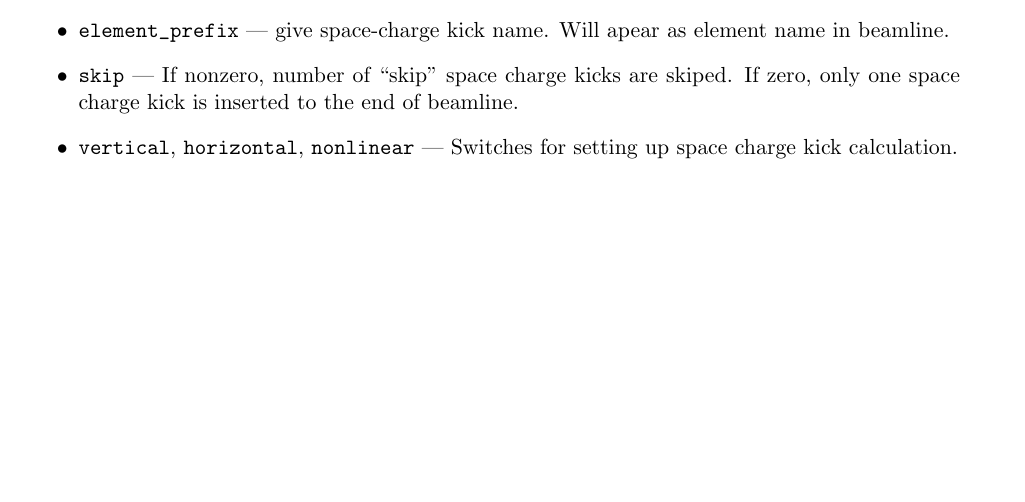
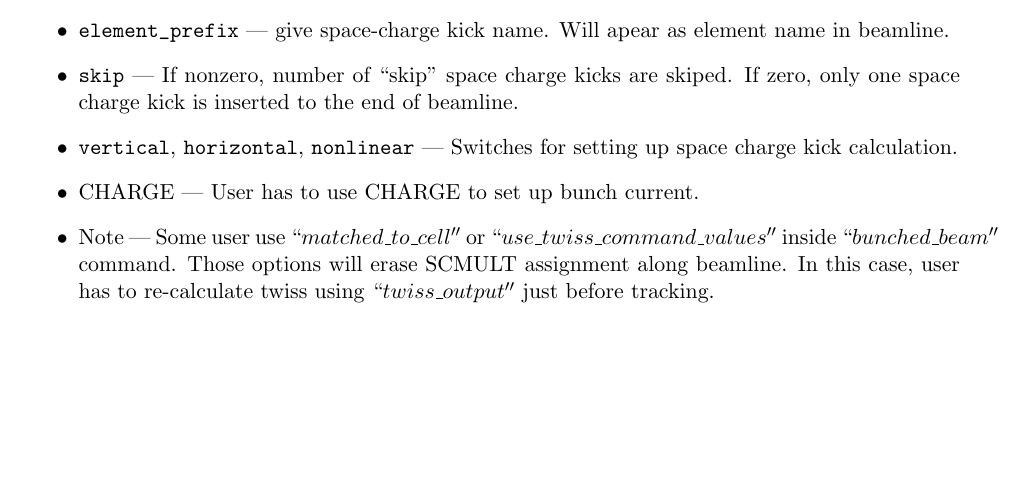
Before and after one commit to nikitakuklev/elegant, a LaTeX document (doc/elegant.tex): part of page 32 of 99, cut so that both start at the same text. Compiled offline with pdfLaTeX.

Commit message:
Add note to insert_sceffects command to avoid error usage.
git-svn-id: https://svn.aps.anl.gov/AOP/oag/trunk/apps/src/elegant@14276 c1b61890-85f3-ea29-e4d6-a272fe79f168

```diff
--- a/doc/elegant.tex
+++ b/doc/elegant.tex
@@ -1495,6 +1495,10 @@ end are given.
         If zero, only one space charge kick is inserted to the end of beamline.
 \item \verb|vertical|, \verb|horizontal|, \verb|nonlinear| --- Switches for setting up
 space charge kick calculation.
+\item CHARGE --- User has to use CHARGE to set up bunch current.
+\item Note --- Some user
+use  $``matched\_to\_cell''$ or $``use\_twiss\_command\_values''$ inside $``bunched\_beam''$
+command. Those options will erase SCMULT assignment along beamline. In this case, user has to re-calculate twiss using $``twiss\_output''$ just before tracking.
 \end{itemize}
 
 \begin{latexonly}
```
